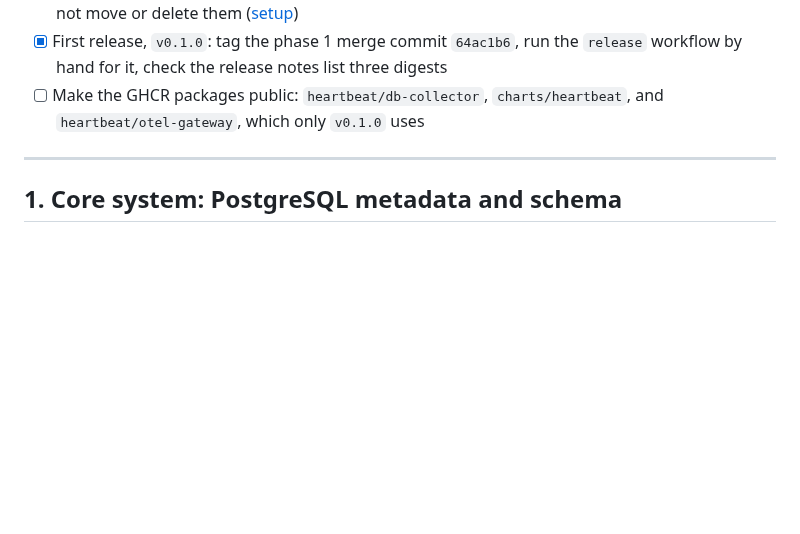
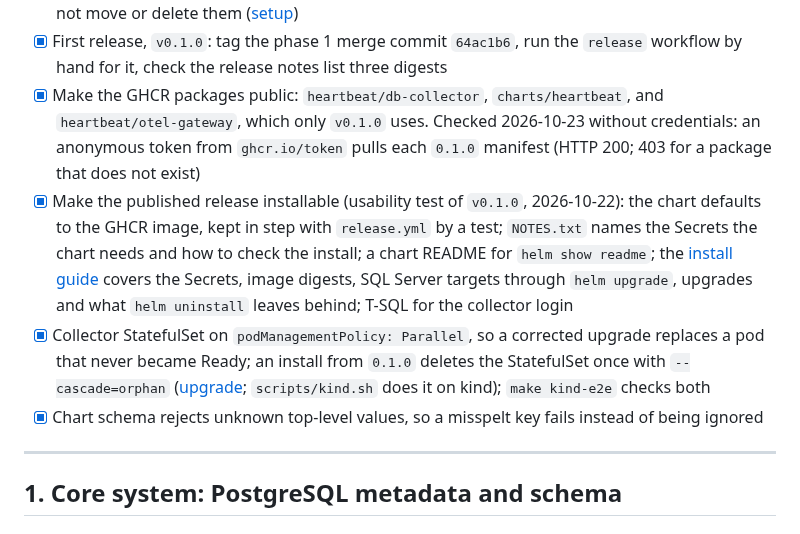
Before and after one commit to gdpais/Heartbeat, a Markdown page: TODO.md, the part around the change. GitHub-like rendering; blank space fills up the shorter version.

Commit message:
docs(todo): the published release installs; GHCR packages are public [0.5]
Checked without credentials: an anonymous token from ghcr.io/token pulls
the 0.1.0 manifests of heartbeat/db-collector, charts/heartbeat and
heartbeat/otel-gateway (HTTP 200), and is refused for a package that does
not exist (403).

Co-Authored-By: Claude Opus 5.5 <noreply@anthropic.com>

```diff
--- a/TODO.md
+++ b/TODO.md
@@ -86,7 +86,10 @@ the rules are in [CONTRIBUTING.md](CONTRIBUTING.md).
 - [x] Tag ruleset on all tags (not only `v*`, so later component tags are covered): no updates or deletions
 - [ ] Right after the release app exists: add a second tag ruleset on all tags, `Heartbeat-tag-creation`, with only *Restrict creations* and the release app in its bypass list, so the app can create tags but not move or delete them ([setup](CONTRIBUTING.md#releases))
 - [x] First release, `v0.1.0`: tag the phase 1 merge commit `64ac1b6`, run the `release` workflow by hand for it, check the release notes list three digests
-- [ ] Make the GHCR packages public: `heartbeat/db-collector`, `charts/heartbeat`, and `heartbeat/otel-gateway`, which only `v0.1.0` uses
+- [x] Make the GHCR packages public: `heartbeat/db-collector`, `charts/heartbeat`, and `heartbeat/otel-gateway`, which only `v0.1.0` uses. Checked 2026-10-23 without credentials: an anonymous token from `ghcr.io/token` pulls each `0.1.0` manifest (HTTP 200; 403 for a package that does not exist)
+- [x] Make the published release installable (usability test of `v0.1.0`, 2026-10-22): the chart defaults to the GHCR image, kept in step with `release.yml` by a test; `NOTES.txt` names the Secrets the chart needs and how to check the install; a chart README for `helm show readme`; the [install guide](docs/guides/install-from-release.md) covers the Secrets, image digests, SQL Server targets through `helm upgrade`, upgrades and what `helm uninstall` leaves behind; T-SQL for the collector login
+- [x] Collector StatefulSet on `podManagementPolicy: Parallel`, so a corrected upgrade replaces a pod that never became Ready; an install from `0.1.0` deletes the StatefulSet once with `--cascade=orphan` ([upgrade](docs/guides/install-from-release.md#upgrade); `scripts/kind.sh` does it on kind); `make kind-e2e` checks both
+- [x] Chart schema rejects unknown top-level values, so a misspelt key fails instead of being ignored
 
 ---
 
```
